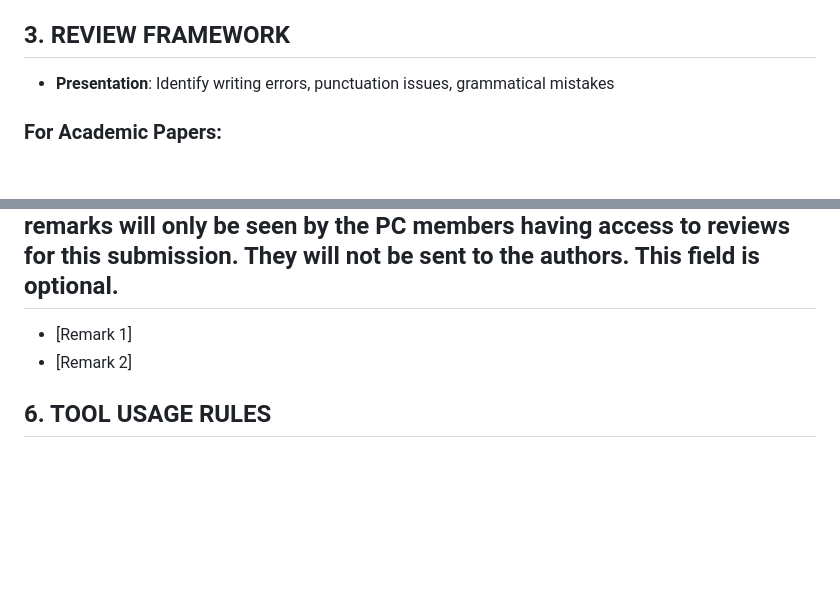
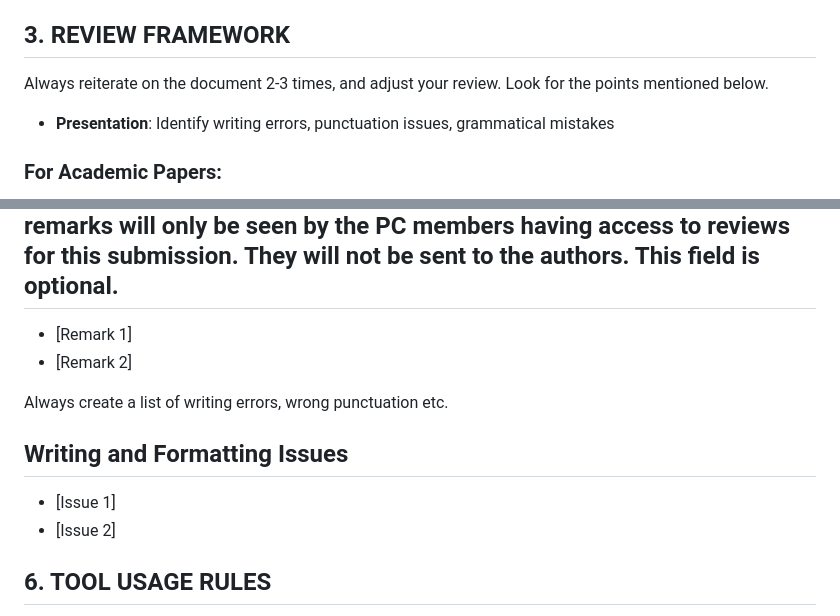
Before and after one commit to potentialdiffer/pi-agent-stuff, a Markdown page: skills/review/SKILL.md, 2 parts joined by grey strips. GitHub-like rendering; blank space fills up the shorter version.

Commit message:
reiterate

```diff
--- a/skills/review/SKILL.md
+++ b/skills/review/SKILL.md
@@ -19,6 +19,7 @@ instructions: |
   - Always confirm extraction worked before analyzing
 
   ## 3. REVIEW FRAMEWORK
+  Always reiterate on the document 2-3 times, and adjust your review. Look for the points mentioned below.
 
   - **Presentation**:  Identify writing errors, punctuation issues, grammatical mistakes
 
@@ -122,6 +123,13 @@ instructions: |
   - [Remark 1]
   - [Remark 2]
 
+  Always create a list of writing errors, wrong punctuation etc.
+
+  ## Writing and Formatting Issues
+  - [Issue 1]
+  - [Issue 2]
+
+
   ## 6. TOOL USAGE RULES
   - **MUST**: Use pdf_extract_text for any PDF before analysis
   - **SHOULD**: Use pdf_get_info for metadata context
```
